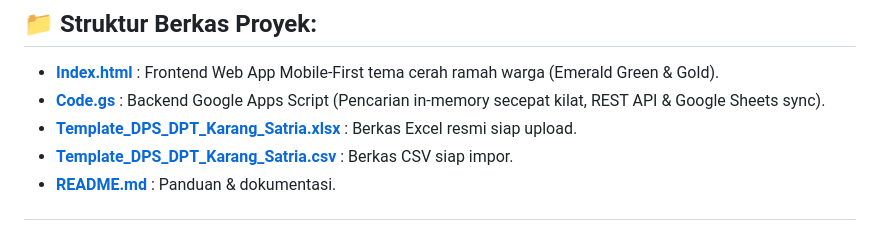
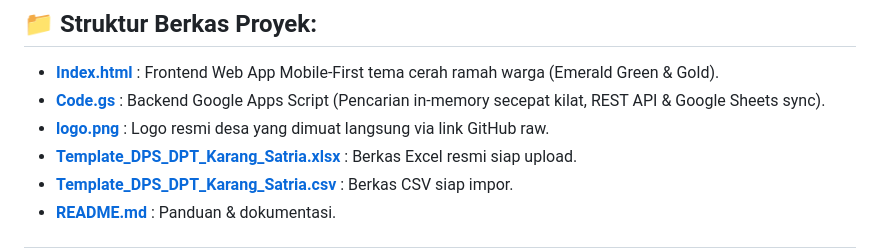
Before and after one commit to maoneart/cek_dpt_gas, a Markdown page: README.md, the part around the change. Drawn GitHub-style.

Commit message:
docs: update README.md dengan entri logo.png

```diff
--- a/README.md
+++ b/README.md
@@ -43,6 +43,7 @@ Mobile Web App modern, cerah, segar, dan ramah di mata warga (Emerald Green & Go
 ## 📁 Struktur Berkas Proyek:
 - **[Index.html](file:///sdcard/www/cek_dpt_gas/Index.html)** : Frontend Web App Mobile-First tema cerah ramah warga (Emerald Green & Gold).
 - **[Code.gs](file:///sdcard/www/cek_dpt_gas/Code.gs)** : Backend Google Apps Script (Pencarian in-memory secepat kilat, REST API & Google Sheets sync).
+- **[logo.png](file:///sdcard/www/cek_dpt_gas/logo.png)** : Logo resmi desa yang dimuat langsung via link GitHub raw.
 - **[Template_DPS_DPT_Karang_Satria.xlsx](file:///sdcard/www/cek_dpt_gas/Template_DPS_DPT_Karang_Satria.xlsx)** : Berkas Excel resmi siap upload.
 - **[Template_DPS_DPT_Karang_Satria.csv](file:///sdcard/www/cek_dpt_gas/Template_DPS_DPT_Karang_Satria.csv)** : Berkas CSV siap impor.
 - **[README.md](file:///sdcard/www/cek_dpt_gas/README.md)** : Panduan & dokumentasi.
```
